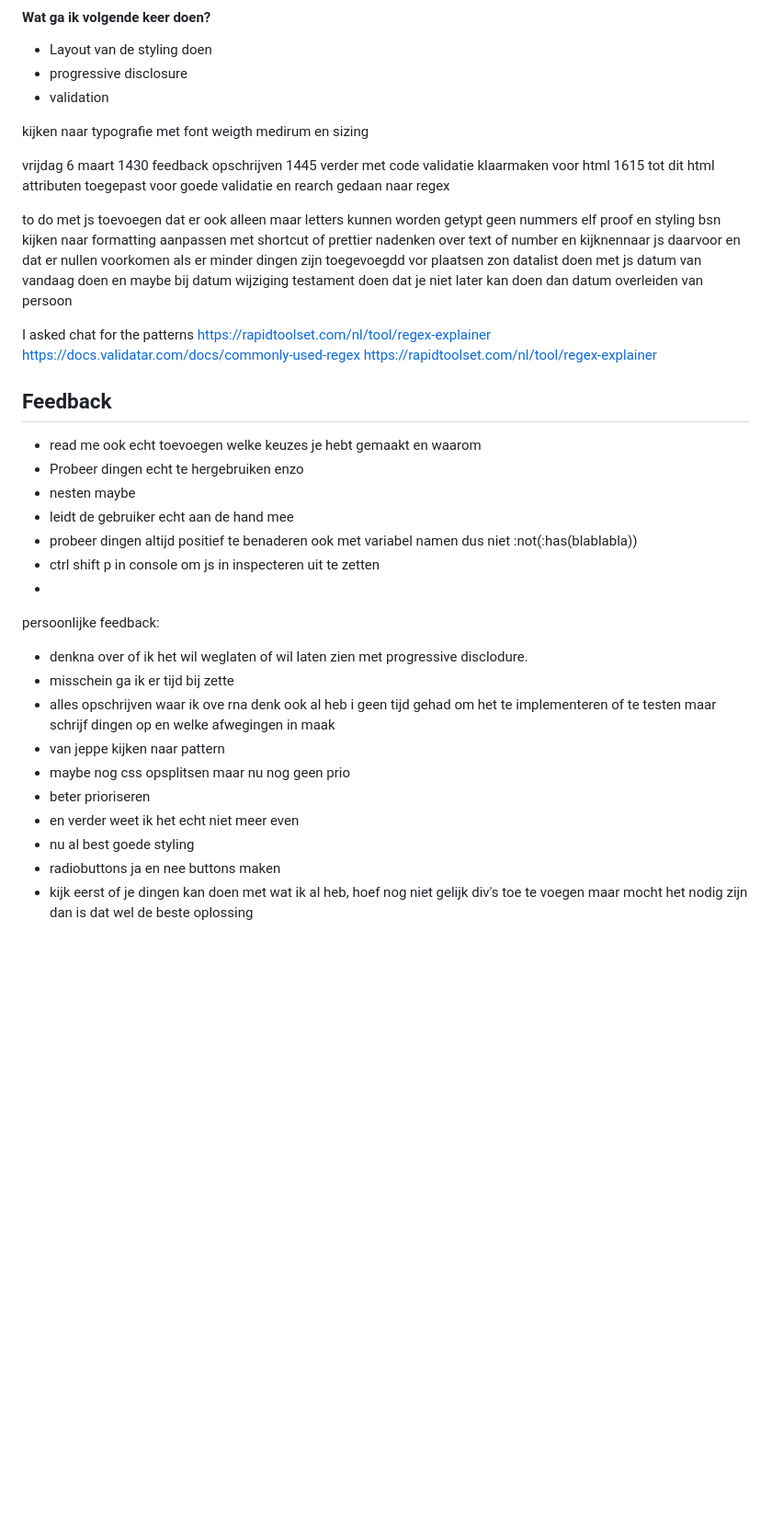
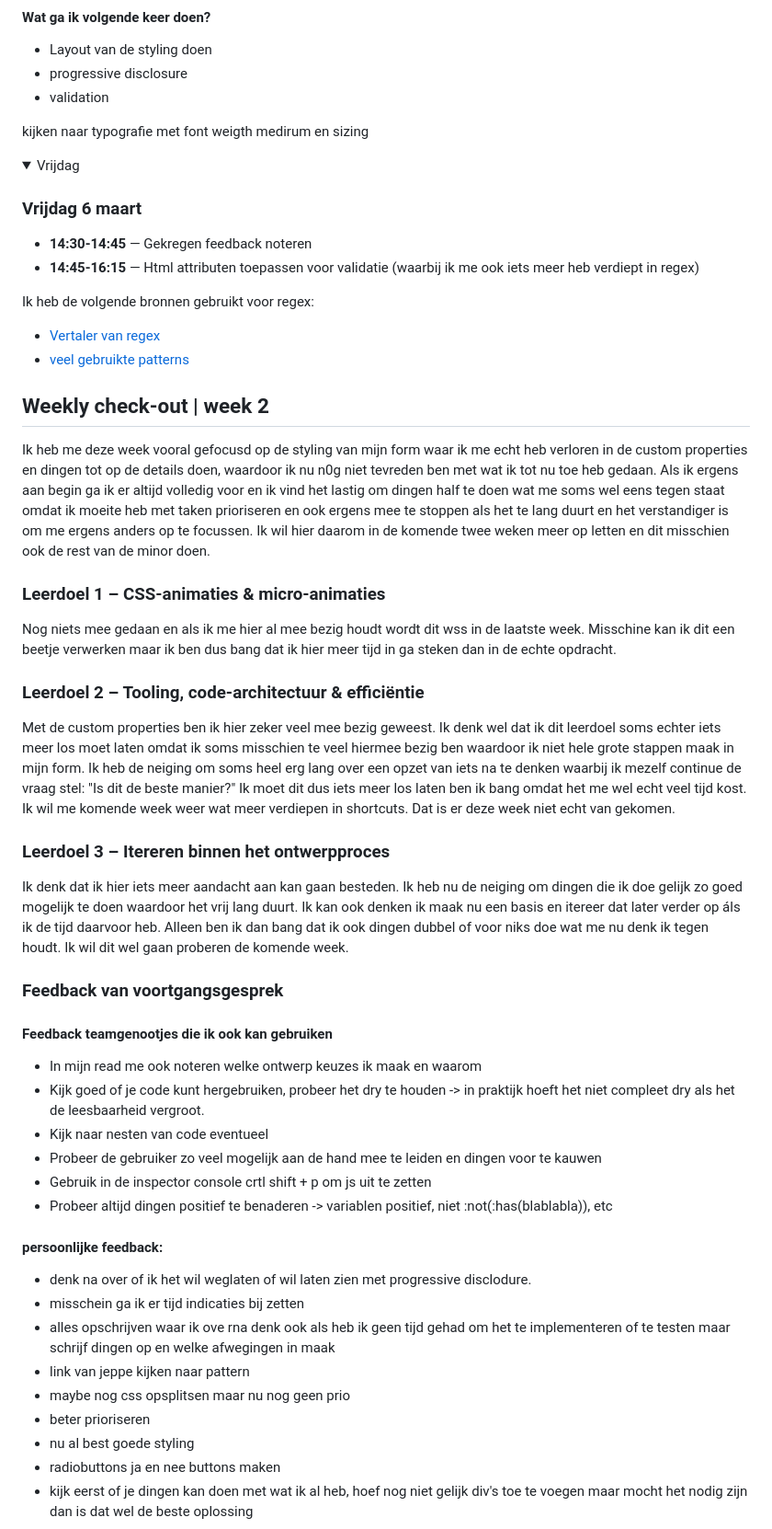
Before and after one commit to lisaluijk/BrowserTechnologies, a Markdown page: README.md, the part around one of its changes. Shown at 92% size. Rendered like a GitHub page; folded sections open; blank space fills up the shorter version.

Commit message:
Read me bijwerken

```diff
--- a/README.md
+++ b/README.md
@@ -195,42 +195,49 @@ kijken naar typografie met font weigth medirum en sizing
 
 </details>
 
-vrijdag 6 maart
-1430 feedback opschrijven
-1445 verder met code validatie klaarmaken voor html
-1615 tot dit html attributen toegepast voor goede validatie en rearch gedaan naar regex
+<details>
+<summary>Vrijdag </summary>
 
-to do
-met js toevoegen dat er ook alleen maar letters kunnen worden getypt geen nummers
-elf proof en styling bsn
-kijken  naar formatting aanpassen met shortcut of prettier
-nadenken over text of number en kijknennaar js daarvoor en dat er nullen voorkomen als er minder dingen zijn toegevoegdd
-vor plaatsen zon datalist doen
-met js datum van vandaag doen en maybe bij datum wijziging testament doen dat je niet later kan doen dan datum overleiden van persoon
+### Vrijdag 6 maart
 
+- **14:30-14:45** — Gekregen feedback  noteren
+- **14:45-16:15** — Html attributen toepassen voor validatie (waarbij ik me ook iets meer heb verdiept in regex)
 
-I asked chat for the patterns
-https://rapidtoolset.com/nl/tool/regex-explainer
-https://docs.validatar.com/docs/commonly-used-regex
-https://rapidtoolset.com/nl/tool/regex-explainer
+Ik heb de volgende bronnen gebruikt voor regex:
+- [Vertaler van regex](https://rapidtoolset.com/nl/tool/regex-explainer)
+- [veel gebruikte patterns](https://docs.validatar.com/docs/commonly-used-regex)
 
-## Feedback
-- read me ook echt toevoegen welke keuzes je hebt gemaakt en waarom
-- Probeer dingen echt te hergebruiken enzo
-- nesten maybe
-- leidt de gebruiker echt aan de hand mee
-- probeer dingen altijd positief te benaderen ook met variabel namen dus niet :not(:has(blablabla))
-- ctrl shift p in console om js in inspecteren  uit te zetten
--
+</details>
 
-persoonlijke feedback:
-- denkna over of ik het wil weglaten of wil laten zien met progressive disclodure.
-- misschein ga ik er tijd bij zette
-- alles opschrijven waar ik ove rna denk ook al heb i geen tijd gehad om het te implementeren of te testen maar schrijf dingen op en welke afwegingen in maak
-- van jeppe kijken naar pattern
+## Weekly check-out | week 2
+Ik heb me deze week vooral gefocusd op de styling van mijn form waar ik me echt heb verloren in de custom properties en dingen tot op de details doen, waardoor ik nu n0g niet tevreden ben met wat ik tot nu toe heb gedaan. Als ik ergens aan begin ga ik er altijd volledig voor en ik vind het lastig om dingen half te doen wat me soms wel eens tegen staat omdat ik moeite heb met taken prioriseren en ook ergens mee te stoppen als het te lang duurt en het verstandiger is om me ergens anders op te focussen. Ik wil hier daarom in de komende twee weken meer op letten en dit misschien ook de rest van de minor doen.
+
+### Leerdoel 1 – CSS-animaties & micro-animaties
+Nog niets mee gedaan en als ik me hier al mee bezig houdt wordt dit wss in de laatste week. Misschine kan ik dit een beetje verwerken maar ik ben dus bang dat ik hier meer tijd in ga steken dan in de echte opdracht.
+
+### Leerdoel 2 – Tooling, code-architectuur & efficiëntie
+Met de custom properties ben ik hier zeker veel mee bezig geweest. Ik denk wel dat ik dit leerdoel soms echter iets meer los moet laten omdat ik soms misschien te veel hiermee bezig ben waardoor ik niet hele grote stappen maak in mijn form. Ik heb de neiging om soms heel erg lang over een opzet van iets na te denken waarbij ik mezelf continue de vraag stel: "Is dit de beste manier?" Ik moet dit dus iets meer los laten ben ik bang omdat het me wel echt veel tijd kost. Ik wil me komende week weer wat meer verdiepen in shortcuts. Dat is er deze week niet echt van gekomen.
+
+### Leerdoel 3 – Itereren binnen het ontwerpproces
+Ik denk dat ik hier iets meer aandacht aan kan gaan besteden. Ik heb nu de neiging om dingen die ik doe gelijk zo goed mogelijk te doen waardoor het vrij lang duurt. Ik kan ook denken ik maak nu een basis en itereer dat later verder op áls ik de tijd daarvoor heb. Alleen ben ik dan bang dat ik ook dingen dubbel of voor niks doe wat me nu denk ik tegen houdt. Ik wil dit wel gaan proberen de komende week.
+
+### Feedback van voortgangsgesprek
+
+#### Feedback teamgenootjes die ik ook kan gebruiken
+- In mijn read me ook noteren welke ontwerp keuzes ik maak en waarom
+- Kijk goed of je code kunt hergebruiken, probeer het dry te houden -> in praktijk hoeft het niet compleet dry als het de leesbaarheid vergroot.
+- Kijk naar nesten van code eventueel
+- Probeer de gebruiker zo veel mogelijk aan de hand mee te leiden en dingen voor te kauwen
+- Gebruik in de inspector console crtl shift + p om js uit te zetten
+- Probeer altijd dingen positief te benaderen -> variablen positief, niet :not(:has(blablabla)), etc
+
+#### persoonlijke feedback:
+- denk na over of ik het wil weglaten of wil laten zien met progressive disclodure.
+- misschein ga ik er tijd indicaties bij zetten
+- alles opschrijven waar ik ove rna denk ook als heb ik geen tijd gehad om het te implementeren of te testen maar schrijf dingen op en welke afwegingen in maak
+- link van jeppe kijken naar pattern
 - maybe nog css opsplitsen maar nu nog geen prio
 - beter prioriseren
-- en verder weet ik het echt niet meer even
 - nu al best goede styling
 - radiobuttons ja en nee buttons maken
 - kijk eerst of je dingen kan doen met wat ik al heb, hoef nog niet gelijk div's toe te voegen maar mocht het nodig zijn dan is dat wel de beste oplossing
```
Also changed, not shown: other parts of README.md (+49 -5 lines).
